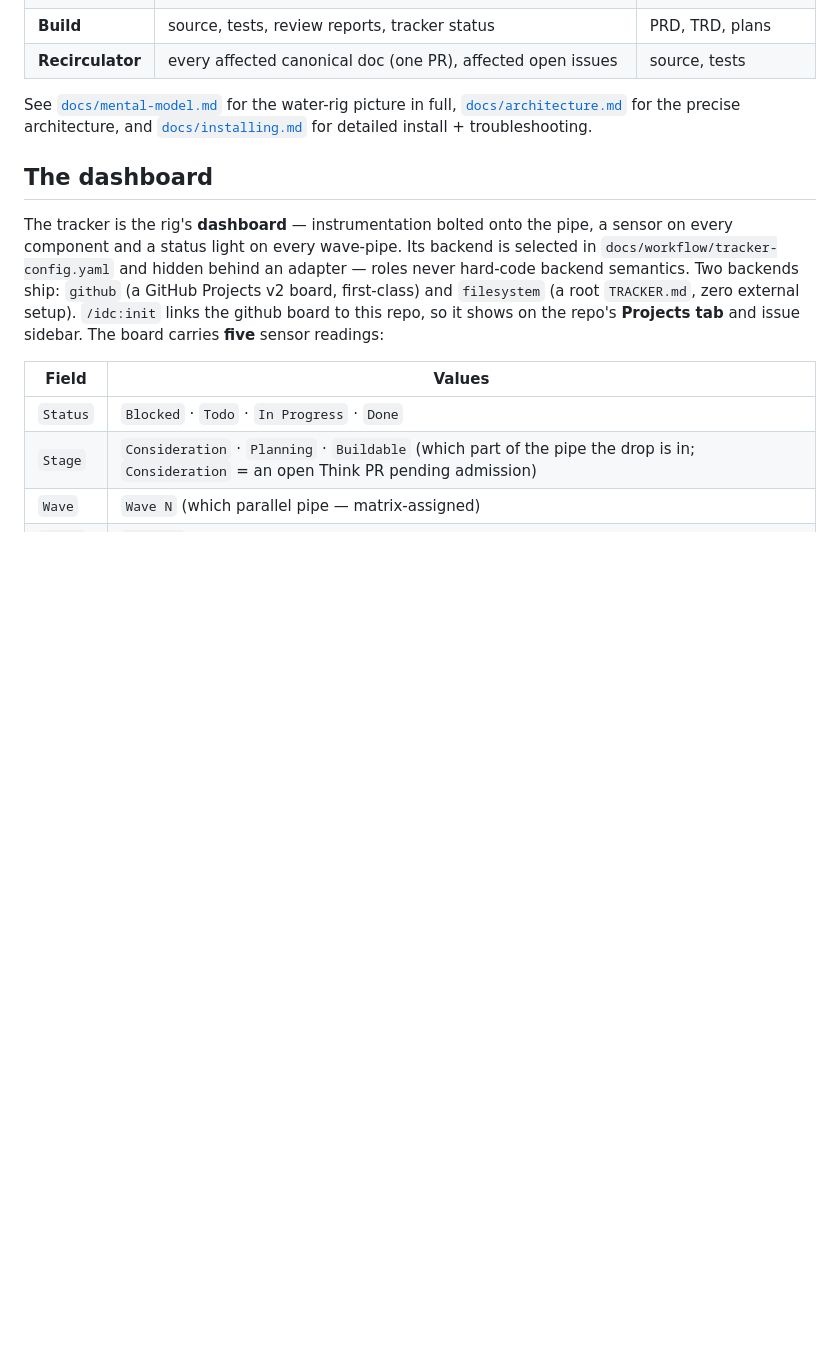
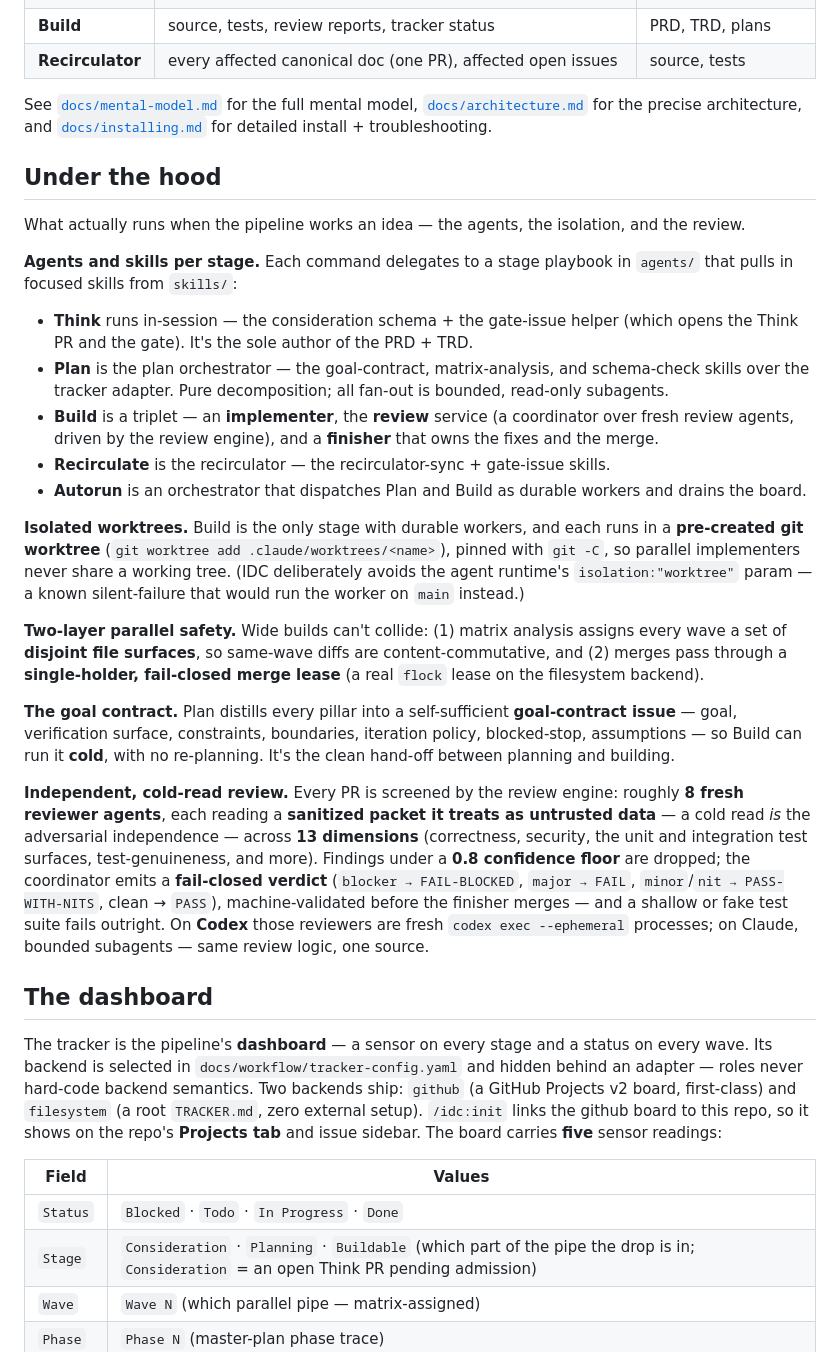
Before and after one commit to llamallamaredpajama/idc-workflow, a Markdown page: README.md, the part around one of its changes. GitHub-like rendering; blank space fills up the shorter version.

```diff
--- a/README.md
+++ b/README.md
@@ -195,14 +210,51 @@ upstream of it. When a lower role finds a higher layer wrong, it routes through
 | **Build** | source, tests, review reports, tracker status | PRD, TRD, plans |
 | **Recirculator** | every affected canonical doc (one PR), affected open issues | source, tests |
 
-See [`docs/mental-model.md`](docs/mental-model.md) for the water-rig picture in full,
+See [`docs/mental-model.md`](docs/mental-model.md) for the full mental model,
 [`docs/architecture.md`](docs/architecture.md) for the precise architecture, and
 [`docs/installing.md`](docs/installing.md) for detailed install + troubleshooting.
 
+## Under the hood
+
+What actually runs when the pipeline works an idea — the agents, the isolation, and the review.
+
+**Agents and skills per stage.** Each command delegates to a stage playbook in `agents/` that pulls in
+focused skills from `skills/`:
+
+- **Think** runs in-session — the consideration schema + the gate-issue helper (which opens the Think PR
+  and the gate). It's the sole author of the PRD + TRD.
+- **Plan** is the plan orchestrator — the goal-contract, matrix-analysis, and schema-check skills over the
+  tracker adapter. Pure decomposition; all fan-out is bounded, read-only subagents.
+- **Build** is a triplet — an **implementer**, the **review** service (a coordinator over fresh review
+  agents, driven by the review engine), and a **finisher** that owns the fixes and the merge.
+- **Recirculate** is the recirculator — the recirculator-sync + gate-issue skills.
+- **Autorun** is an orchestrator that dispatches Plan and Build as durable workers and drains the board.
+
+**Isolated worktrees.** Build is the only stage with durable workers, and each runs in a **pre-created git
+worktree** (`git worktree add .claude/worktrees/<name>`), pinned with `git -C`, so parallel implementers
+never share a working tree. (IDC deliberately avoids the agent runtime's `isolation:"worktree"` param — a
+known silent-failure that would run the worker on `main` instead.)
+
+**Two-layer parallel safety.** Wide builds can't collide: (1) matrix analysis assigns every wave a set of
+**disjoint file surfaces**, so same-wave diffs are content-commutative, and (2) merges pass through a
+**single-holder, fail-closed merge lease** (a real `flock` lease on the filesystem backend).
+
+**The goal contract.** Plan distills every pillar into a self-sufficient **goal-contract issue** — goal,
+verification surface, constraints, boundaries, iteration policy, blocked-stop, assumptions — so Build can
+run it **cold**, with no re-planning. It's the clean hand-off between planning and building.
+
+**Independent, cold-read review.** Every PR is screened by the review engine: roughly **8 fresh reviewer
+agents**, each reading a **sanitized packet it treats as untrusted data** — a cold read *is* the
+adversarial independence — across **13 dimensions** (correctness, security, the unit and integration test
+surfaces, test-genuineness, and more). Findings under a **0.8 confidence floor** are dropped; the
+coordinator emits a **fail-closed verdict** (`blocker → FAIL-BLOCKED`, `major → FAIL`, `minor`/`nit →
+PASS-WITH-NITS`, clean → `PASS`), machine-validated before the finisher merges — and a shallow or fake
+test suite fails outright. On **Codex** those reviewers are fresh `codex exec --ephemeral` processes; on
+Claude, bounded subagents — same review logic, one source.
+
 ## The dashboard
 
-The tracker is the rig's **dashboard** — instrumentation bolted onto the pipe, a sensor on every
-component and a status light on every wave-pipe. Its backend is selected in
+The tracker is the pipeline's **dashboard** — a sensor on every stage and a status on every wave. Its backend is selected in
 `docs/workflow/tracker-config.yaml` and hidden behind an adapter — roles never hard-code backend
 semantics. Two backends ship: `github` (a GitHub Projects v2 board, first-class) and `filesystem` (a
 root `TRACKER.md`, zero external setup). `/idc:init` links the github board to this repo, so it shows
```
Also changed, not shown: other parts of README.md (+90 -49 lines), .impeccable.md (added, +43 -0 lines), docs/site/pipeline-base.png (added), 1 other file.
